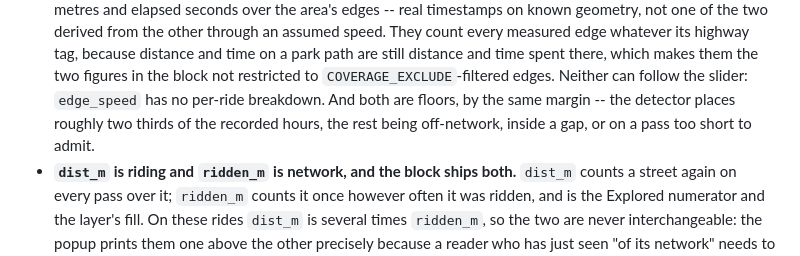
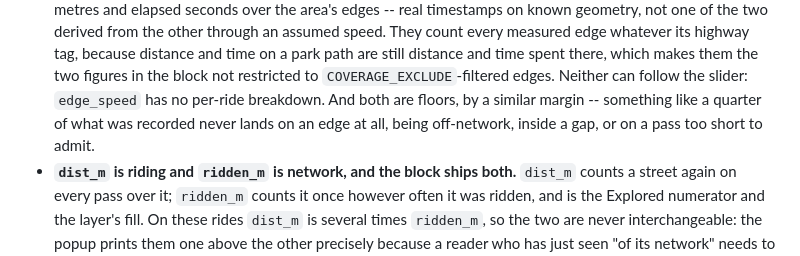
Before and after one commit to nikhilsaggi/bike-map, a Markdown page: CLAUDE.md, the part around the change. Rendered like a GitHub page.

Commit message:
Correct the floor's margin: a quarter missing, not a third
The invariant said the detector places "roughly two thirds" of the
recorded hours. Measured against the current export it places 71.9% of
the hours and 75.1% of the kilometres, so two thirds understates it by
enough to matter in a file that asks its own numbers to be verified.

Stated as a share missing rather than a share placed, and as one figure
covering distance and time, since the invariant now covers both and they
differ by three points.

Co-Authored-By: Claude Opus 5 <noreply@anthropic.com>
Claude-Session: https://claude.ai/code/session_0151zTpkcTPeracDRpASQ5rV

```diff
--- a/CLAUDE.md
+++ b/CLAUDE.md
@@ -212,9 +212,9 @@ reads everything from `rides.geojson.gz` top-level `properties`.
   are still distance and time spent there, which makes them the two figures
   in the block not restricted to `COVERAGE_EXCLUDE`-filtered edges. Neither
   can follow the slider: `edge_speed` has no per-ride breakdown. And both are
-  floors, by the same margin -- the detector places roughly two thirds of the
-  recorded hours, the rest being off-network, inside a gap, or on a pass too
-  short to admit.
+  floors, by a similar margin -- something like a quarter of what was
+  recorded never lands on an edge at all, being off-network, inside a gap, or
+  on a pass too short to admit.
 - **`dist_m` is riding and `ridden_m` is network, and the block ships both.**
   `dist_m` counts a street again on every pass over it; `ridden_m` counts it
   once however often it was ridden, and is the Explored numerator and the
```
